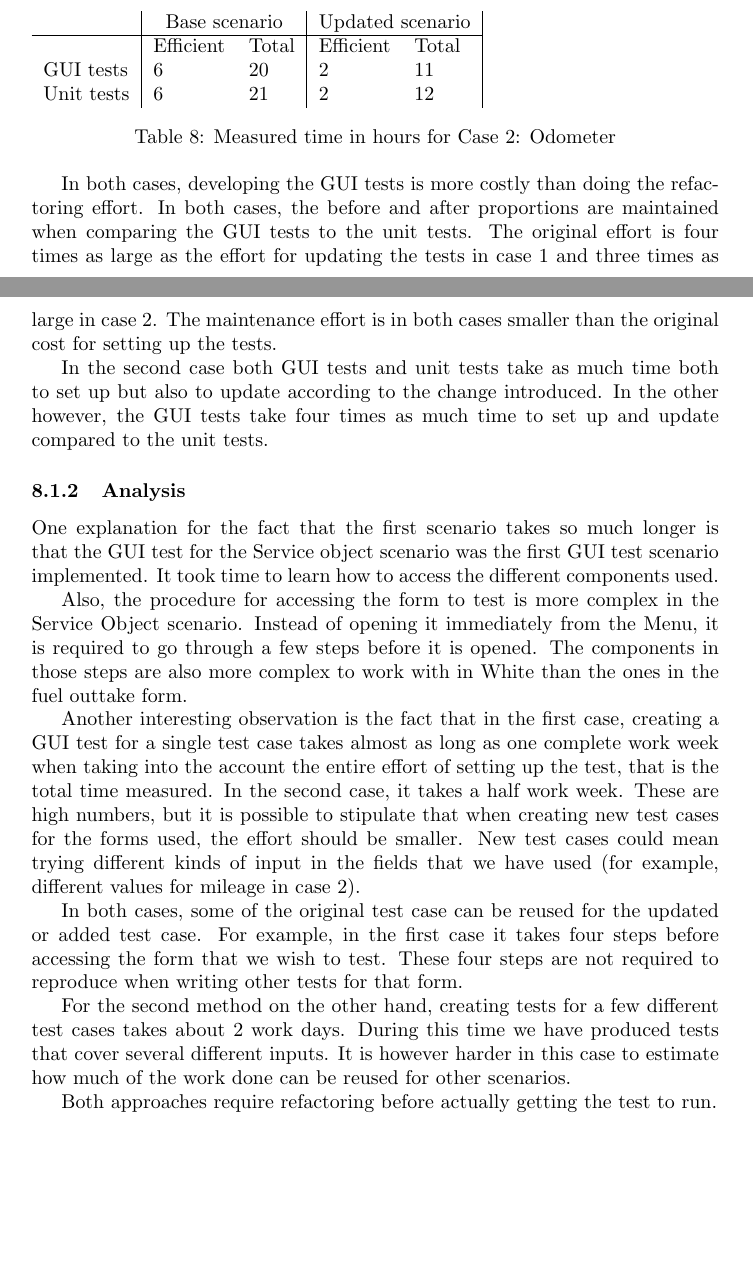
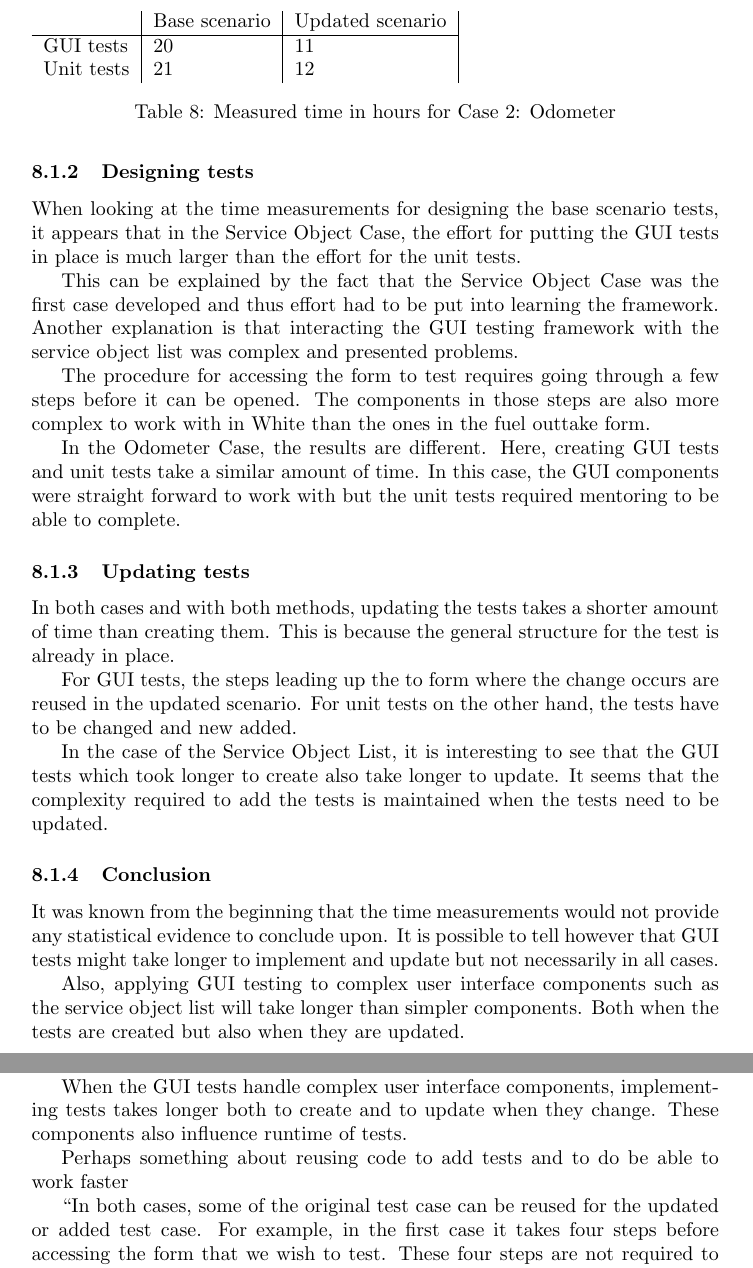
Before and after one commit to Natook/thesis, a LaTeX thesis (thesis.tex): two parts of pages 22 and 23 of 29 before the commit and two parts of pages 23 and 28 of 29 after it, joined at a grey line, cut so that both start at the same text, the shorter picture padded with empty space. Compiled offline with pdfLaTeX.

Commit message:
Refactored section about time results because it was hard to read and didn't make much sense

```diff
--- a/thesis.tex
+++ b/thesis.tex
@@ -603,35 +606,38 @@ End Sub
 			 \end{table}
 
 			\begin{table}[h!]
-				\begin{tabular}{l | l l | l l |}
-				               & \multicolumn{2}{c}{Base scenario} & \multicolumn{2}{| c|}{Updated scenario}     \\
+				\begin{tabular}{l | l | l |}
+				               & {Base scenario} & {Updated scenario}     \\
 				\hline
-				 			   & Efficient & Total & Efficient & Total \\
-				 GUI tests     & 6         & 20    & 2         & 11    \\
-				 Unit tests    & 6         & 21    & 2         & 12    \\
+				 GUI tests     &  20     & 11    \\
+				 Unit tests    &  21     & 12    \\
 				 \end{tabular}
 				 \caption{Measured time in hours for Case 2: Odometer}
 			 \end{table}
 
-			In both cases, developing the GUI tests is more costly than doing the refactoring effort. In both cases, the before and after proportions are maintained when comparing the GUI tests to the unit tests. The original effort is four times as large as the effort for updating the tests in case 1 and three times as large in case 2. The maintenance effort is in both cases smaller than the original cost for setting up the tests.
+			\subsubsection{Designing tests}
+ 			When looking at the time measurements for designing the base scenario tests, it appears that in the Service Object Case, the effort for putting the GUI tests in place is much larger than the effort for the unit tests.
 
-			In the second case both GUI tests and unit tests take as much time both to set up but also to update according to the change introduced. In the other however, the GUI tests take four times as much time to set up and update compared to the unit tests.
+ 			This can be explained by the fact that the Service Object Case was the first case developed and thus effort had to be put into learning the framework. Another explanation is that interacting the GUI testing framework with the service object list was complex and presented problems.
 
-			\subsubsection{Analysis}
+ 			The procedure for accessing the form to test requires going through a few steps before it can be opened. The components in those steps are also more complex to work with in White than the ones in the fuel outtake form.
 
-			One explanation for the fact that the first scenario takes so much longer is that the GUI test for the Service object scenario was the first GUI test scenario implemented. It took time to learn how to access the different components used.
+ 			In the Odometer Case, the results are different. Here, creating GUI tests and unit tests take a similar amount of time. In this case, the GUI components were straight forward to work with but the unit tests required mentoring to be able to complete.
 
-			Also, the procedure for accessing the form to test is more complex in the Service Object scenario. Instead of opening it immediately from the Menu, it is required to go through a few steps before it is opened. The components in those steps are also more complex to work with in White than the ones in the fuel outtake form.
+			\subsubsection{Updating tests}
 
-			Another interesting observation is the fact that in the first case, creating a GUI test for a single test case takes almost as long as one complete work week when taking into the account the entire effort of setting up the test, that is the total time measured. In the second case, it takes a half work week. These are high numbers, but it is possible to stipulate that when creating new test cases for the forms used, the effort should be smaller. New test cases could mean trying
-			different kinds of input in the fields that we have used (for example, different values for mileage in case 2).
+			In both cases and with both methods, updating the tests takes a shorter amount of time than creating them. This is because the general structure for the test is already in place.
 
-			In both cases, some of the original test case can be reused for the updated or added test case. For example, in the first case it takes four steps before accessing the form that we wish to test. These four steps are not required to reproduce when writing other tests for that form.
+			For GUI tests, the steps leading up the to form where the change occurs are reused in the updated scenario. For unit tests on the other hand, the tests have to be changed and new added.
 
-			For the second method on the other hand, creating tests for a few different test cases takes about 2 work days. During this time we have produced tests that cover several different inputs. It is however harder in this case to estimate how much of the work done can be reused for other scenarios.
+			In the case of the Service Object List, it is interesting to see that the GUI tests which took longer to create also take longer to update. It seems that the complexity required to add the tests is maintained when the tests need to be updated.
 
+			\subsubsection{Conclusion}
 
-			Both approaches require refactoring before actually getting the test to run.
+			It was known from the beginning that the time measurements would not provide any statistical evidence to conclude upon. It is possible to tell however that GUI tests might take longer to implement and update but not necessarily in all cases.
+
+			Also, applying GUI testing to complex user interface components such as the service object list will take longer than simpler components. Both when the tests are created but also when they are updated.
+
 		\subsection{Changes required}
 
 			\subsubsection{GUI changes}
@@ -764,6 +770,13 @@ End Sub
 			\subsubsection{GUI tests}
 			The GUI tests were faster to
 
+			When the GUI tests handle complex user interface components, implementing tests takes longer both to create and to update when they change. These components also influence runtime of tests.
+
+			Perhaps something about reusing code to add tests and to do be able to work faster
+
+			``In both cases, some of the original test case can be reused for the updated or added test case. For example, in the first case it takes four steps before accessing the form that we wish to test. These four steps are not required to reproduce when writing other tests for that form.
+			''
+
 			\subsubsection{Unit tests}
 			Unit tests are fast to run and because of their white box nature, can find defects in the functions that they test. A developer is able to run the unit tests in between small code changes without loosing much time, thus ensuring that the changes haven't broken anything.
 
```
Also changed, not shown: thesis.pdf, thesis.tex (17 more changed lines), 1 other file.
